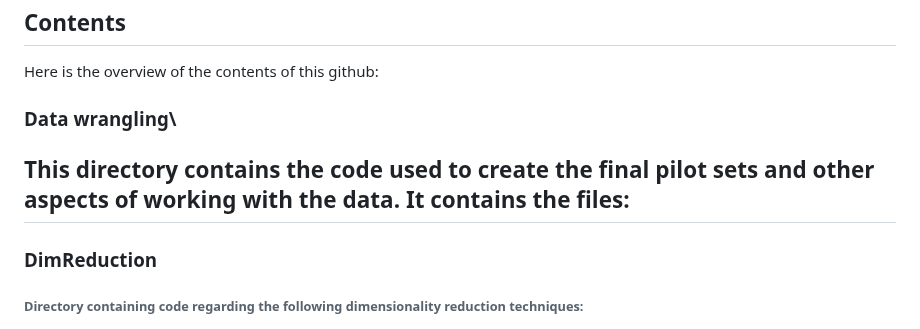
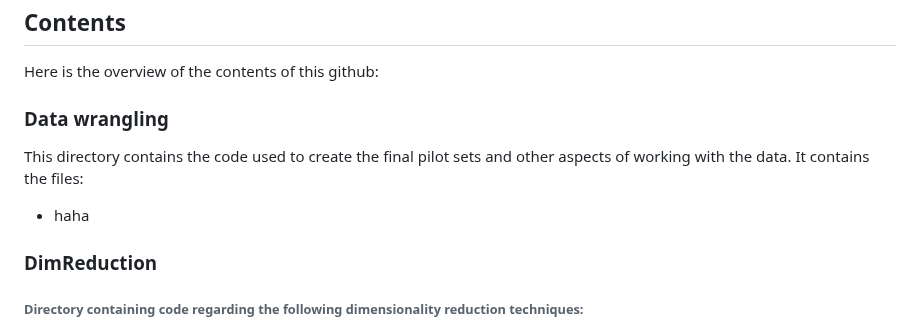
Before and after one commit to MarcusOlesen/Dataproject, a Markdown page: README.md, the part around the change. Rendered like a GitHub page.

```diff
--- a/README.md
+++ b/README.md
@@ -67,10 +67,10 @@ The project does not include a `environment.yml` file for conda environment, or
 ## Contents
 
 Here is the overview of the contents of this github:
-### Data wrangling\
+### Data wrangling
 
 This directory contains the code used to create the final pilot sets and other aspects of working with the data. It contains the files:
--
+- haha
 ### DimReduction
 
 ###### Directory containing code regarding the following dimensionality reduction techniques:
```
